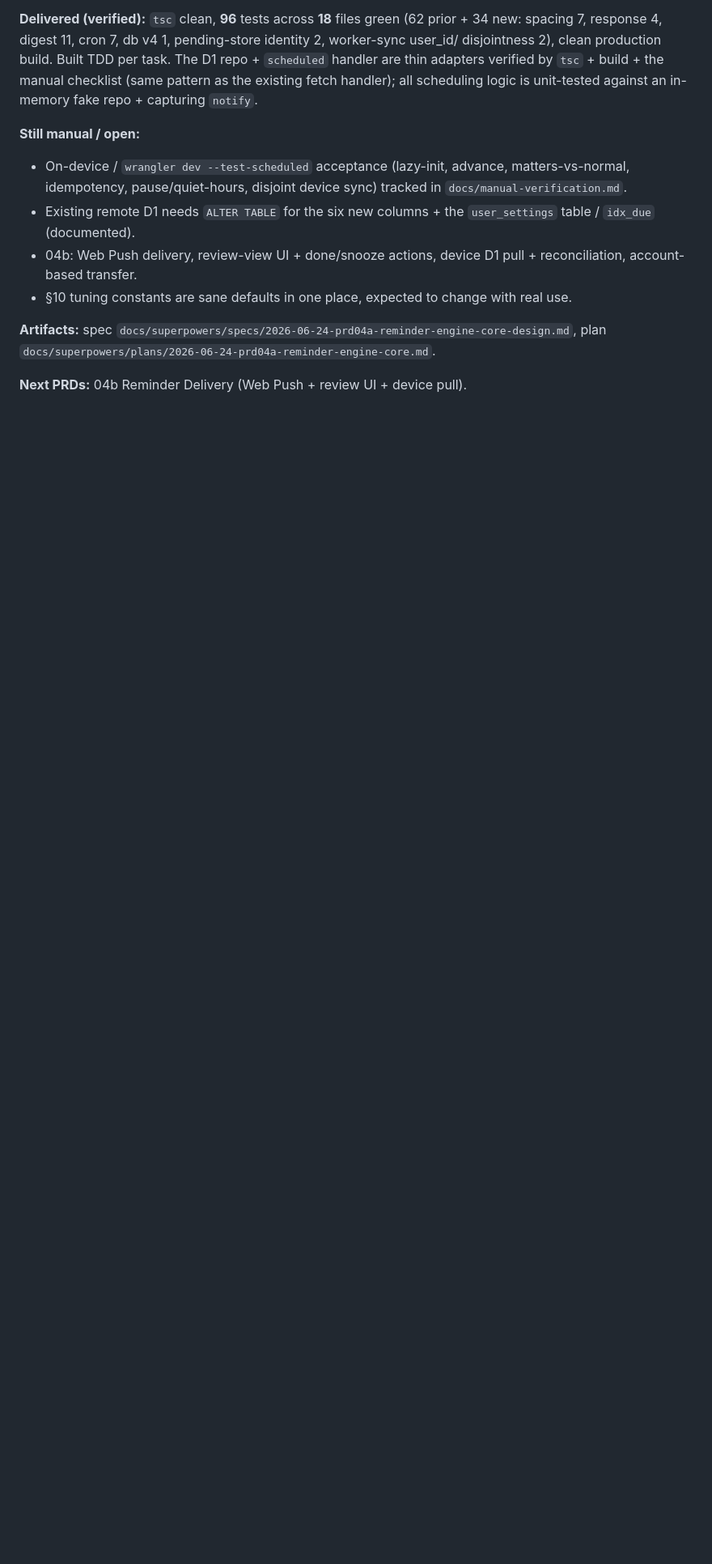
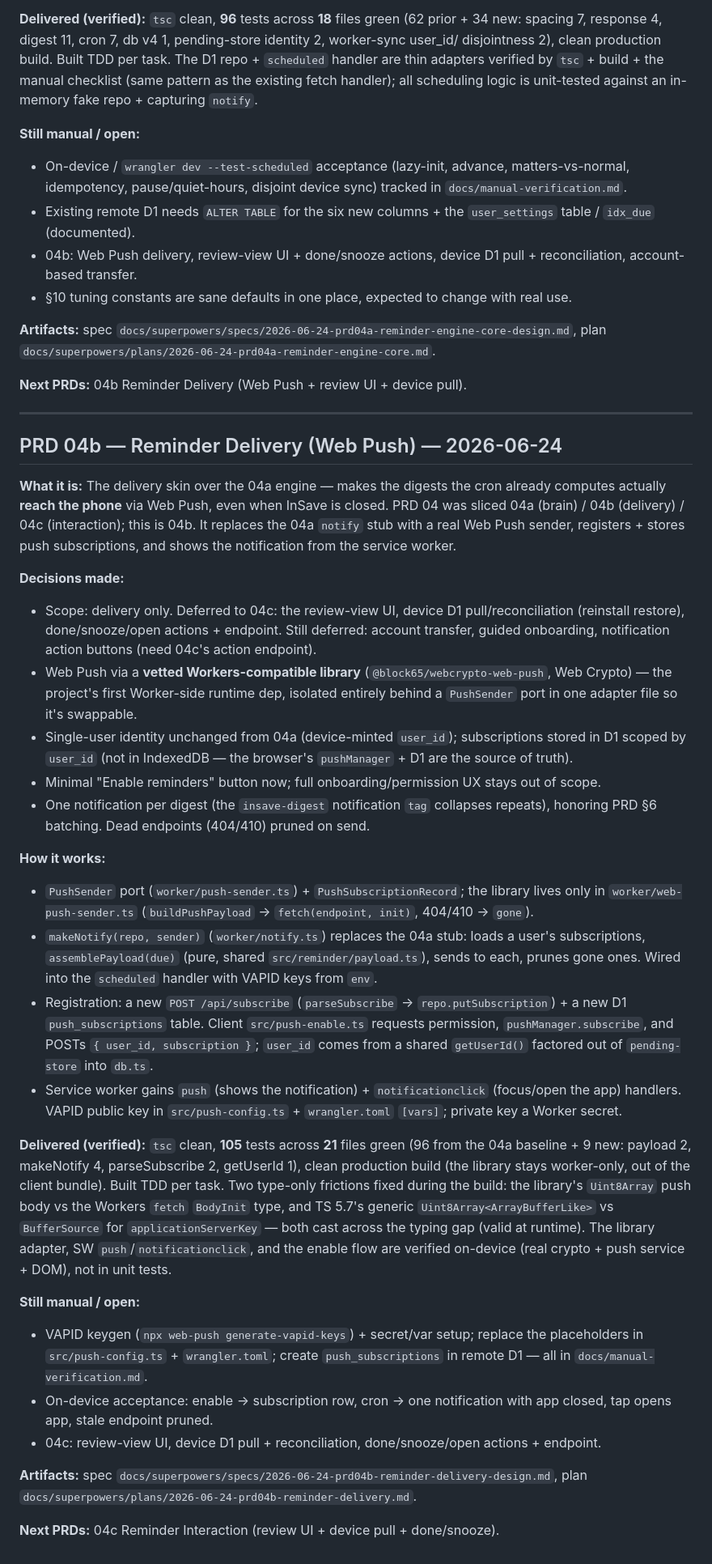
Before and after one commit to Osmiosis/InSave, a Markdown page: notes.md, the part around the change. Shown at 81% size. GitHub-like rendering; blank space fills up the shorter version.

Commit message:
docs: PRD 04b manual checklist + notes summary + lock spec
Co-Authored-By: Claude Opus 4.8 <noreply@anthropic.com>

```diff
--- a/notes.md
+++ b/notes.md
@@ -293,3 +293,61 @@ handler); all scheduling logic is unit-tested against an in-memory fake repo + c
 plan `docs/superpowers/plans/2026-06-24-prd04a-reminder-engine-core.md`.
 
 **Next PRDs:** 04b Reminder Delivery (Web Push + review UI + device pull).
+
+---
+
+## PRD 04b — Reminder Delivery (Web Push) — 2026-06-24
+
+**What it is:** The delivery skin over the 04a engine — makes the digests the cron already computes
+actually **reach the phone** via Web Push, even when InSave is closed. PRD 04 was sliced 04a (brain) /
+04b (delivery) / 04c (interaction); this is 04b. It replaces the 04a `notify` stub with a real Web
+Push sender, registers + stores push subscriptions, and shows the notification from the service
+worker.
+
+**Decisions made:**
+- Scope: delivery only. Deferred to 04c: the review-view UI, device D1 pull/reconciliation
+  (reinstall restore), done/snooze/open actions + endpoint. Still deferred: account transfer, guided
+  onboarding, notification action buttons (need 04c's action endpoint).
+- Web Push via a **vetted Workers-compatible library** (`@block65/webcrypto-web-push`, Web Crypto) —
+  the project's first Worker-side runtime dep, isolated entirely behind a `PushSender` port in one
+  adapter file so it's swappable.
+- Single-user identity unchanged from 04a (device-minted `user_id`); subscriptions stored in D1
+  scoped by `user_id` (not in IndexedDB — the browser's `pushManager` + D1 are the source of truth).
+- Minimal "Enable reminders" button now; full onboarding/permission UX stays out of scope.
+- One notification per digest (the `insave-digest` notification `tag` collapses repeats), honoring
+  PRD §6 batching. Dead endpoints (404/410) pruned on send.
+
+**How it works:**
+- `PushSender` port (`worker/push-sender.ts`) + `PushSubscriptionRecord`; the library lives only in
+  `worker/web-push-sender.ts` (`buildPushPayload` → `fetch(endpoint, init)`, 404/410 → `gone`).
+- `makeNotify(repo, sender)` (`worker/notify.ts`) replaces the 04a stub: loads a user's subscriptions,
+  `assemblePayload(due)` (pure, shared `src/reminder/payload.ts`), sends to each, prunes gone ones.
+  Wired into the `scheduled` handler with VAPID keys from `env`.
+- Registration: a new `POST /api/subscribe` (`parseSubscribe` → `repo.putSubscription`) + a new D1
+  `push_subscriptions` table. Client `src/push-enable.ts` requests permission, `pushManager.subscribe`,
+  and POSTs `{ user_id, subscription }`; `user_id` comes from a shared `getUserId()` factored out of
+  `pending-store` into `db.ts`.
+- Service worker gains `push` (shows the notification) + `notificationclick` (focus/open the app)
+  handlers. VAPID public key in `src/push-config.ts` + `wrangler.toml` `[vars]`; private key a Worker
+  secret.
+
+**Delivered (verified):** `tsc` clean, **105** tests across **21** files green (96 from the 04a
+baseline + 9 new: payload 2, makeNotify 4, parseSubscribe 2, getUserId 1), clean production build
+(the library stays worker-only, out of the client bundle). Built TDD per task. Two type-only frictions fixed during the
+build: the library's `Uint8Array` push body vs the Workers `fetch` `BodyInit` type, and TS 5.7's
+generic `Uint8Array<ArrayBufferLike>` vs `BufferSource` for `applicationServerKey` — both cast across
+the typing gap (valid at runtime). The library adapter, SW `push`/`notificationclick`, and the enable
+flow are verified on-device (real crypto + push service + DOM), not in unit tests.
+
+**Still manual / open:**
+- VAPID keygen (`npx web-push generate-vapid-keys`) + secret/var setup; replace the placeholders in
+  `src/push-config.ts` + `wrangler.toml`; create `push_subscriptions` in remote D1 — all in
+  `docs/manual-verification.md`.
+- On-device acceptance: enable → subscription row, cron → one notification with app closed, tap opens
+  app, stale endpoint pruned.
+- 04c: review-view UI, device D1 pull + reconciliation, done/snooze/open actions + endpoint.
+
+**Artifacts:** spec `docs/superpowers/specs/2026-06-24-prd04b-reminder-delivery-design.md`,
+plan `docs/superpowers/plans/2026-06-24-prd04b-reminder-delivery.md`.
+
+**Next PRDs:** 04c Reminder Interaction (review UI + device pull + done/snooze).
```
Also changed, not shown: docs/manual-verification.md (+18 -0 lines), 1 other file.
